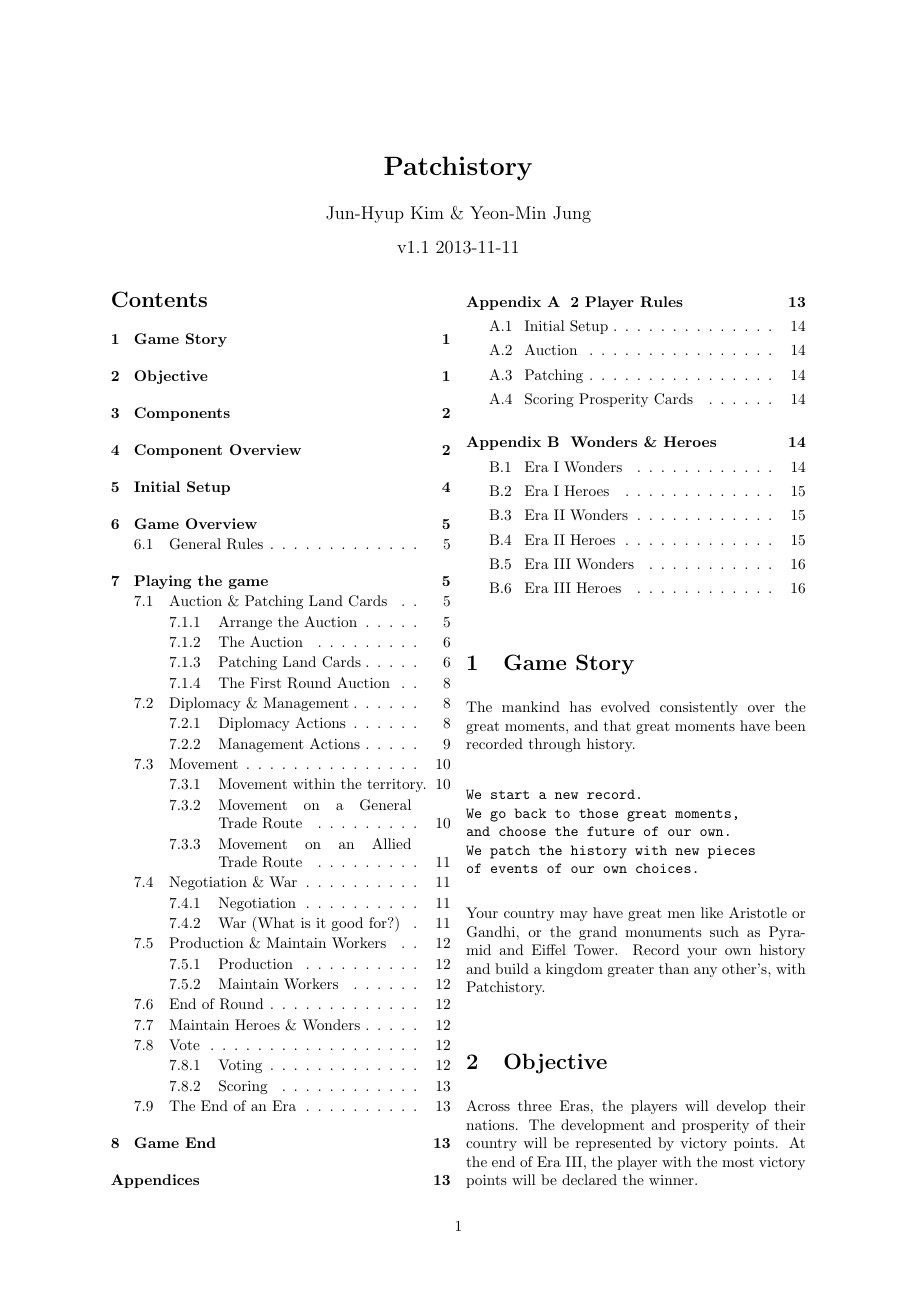
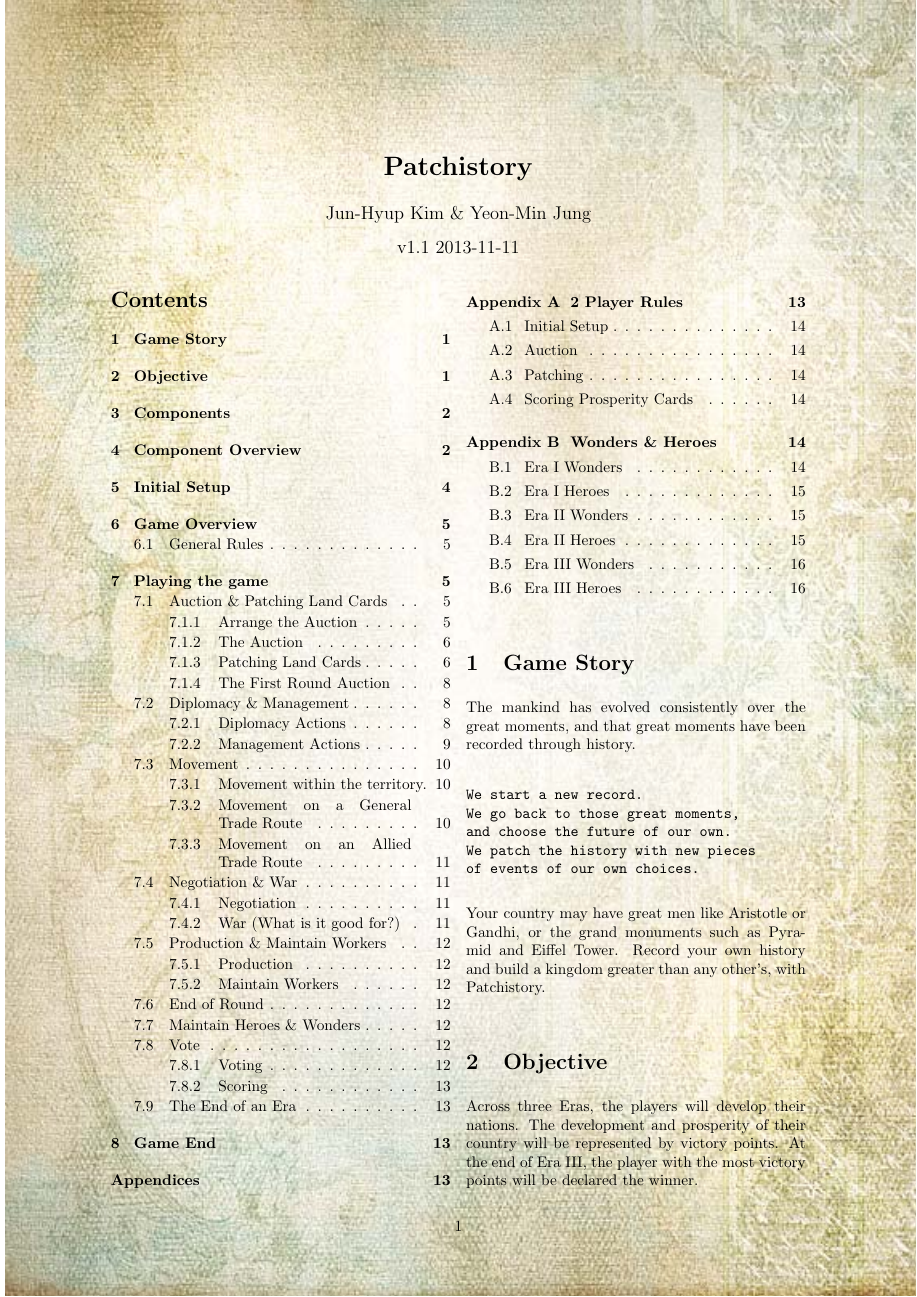
Before and after one commit to VeniVidiLudi/PatchistoryRules, a LaTeX document (LaTeX/en/patchistory.tex): page 1 of 17. Compiled offline with pdfLaTeX.

Commit message:
Fix image path for new structure.

```diff
--- a/LaTeX/en/patchistory.tex
+++ b/LaTeX/en/patchistory.tex
@@ -20,12 +20,12 @@
 keepaspectratio]{background}%
 \vfill
 }}}
-\graphicspath{{./imgs/}}
+\graphicspath{{../../imgs/}}
 \title{\textbf{Patchistory}}
 \author{Jun-Hyup Kim \& Yeon-Min Jung}
 \date{v1.1 2013-11-11}
 \begin{document}
-%\AddToShipoutPicture{\BackgroundPic}
+\AddToShipoutPicture{\BackgroundPic}
 \definecolor{TFFrameColor}{gray}{0.5}
 \definecolor{TFTitleColor}{gray}{1}
 \newenvironment{BoxExample}%
```
